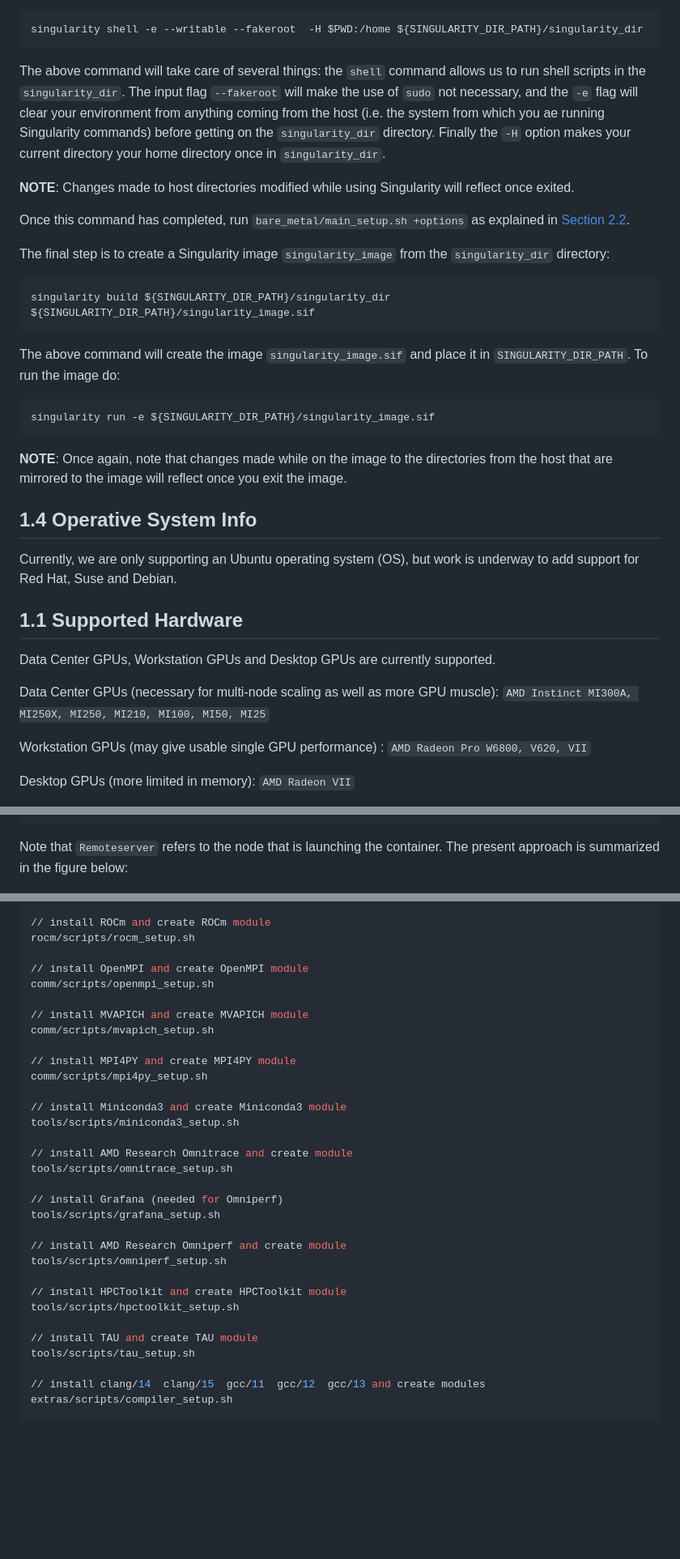
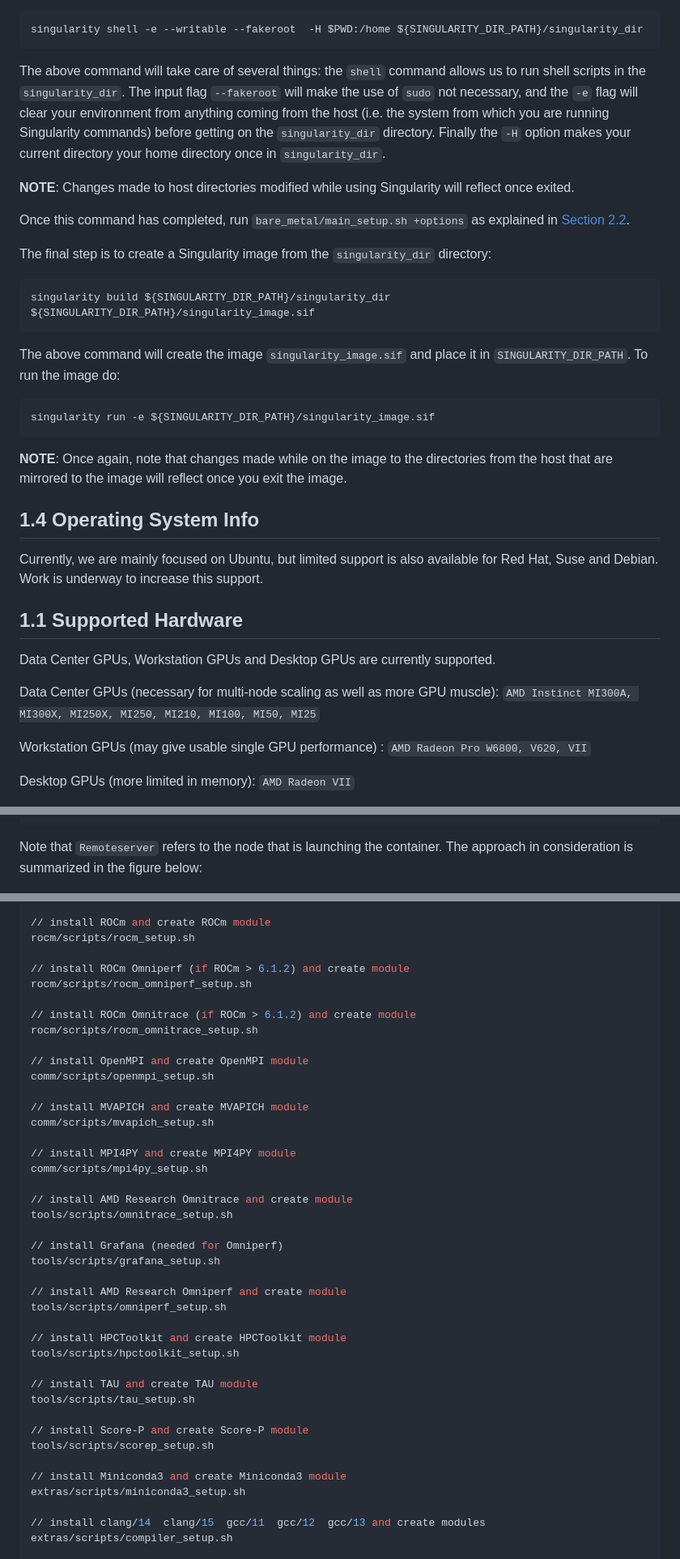
Before and after one commit to amd/HPCTrainingDock, a Markdown page: README.md, 3 parts joined by grey strips. Shown at 81% size. GitHub-like rendering; blank space fills up the shorter version.

````diff
--- a/README.md
+++ b/README.md
@@ -31,13 +33,13 @@ The next step is to install software in the directory:
 singularity shell -e --writable --fakeroot  -H $PWD:/home ${SINGULARITY_DIR_PATH}/singularity_dir
 ```
 
-The above command will take care of several things: the `shell` command allows us to run shell scripts in the `singularity_dir`. The input flag `--fakeroot` will make the use of `sudo` not necessary, and the `-e` flag will clear your environment from anything coming from the host (i.e. the system from which you ae running Singularity commands) before getting on the `singularity_dir` directory. Finally the `-H` option makes your current directory your home directory once in `singularity_dir`.
+The above command will take care of several things: the `shell` command allows us to run shell scripts in the `singularity_dir`. The input flag `--fakeroot` will make the use of `sudo` not necessary, and the `-e` flag will clear your environment from anything coming from the host (i.e. the system from which you are running Singularity commands) before getting on the `singularity_dir` directory. Finally the `-H` option makes your current directory your home directory once in `singularity_dir`.
 
 **NOTE**: Changes made to host directories modified while using Singularity  will reflect once exited.
 
 Once this command has completed, run `bare_metal/main_setup.sh +options` as explained in [Section 2.2](https://github.com/amd/HPCTrainingDock?tab=readme-ov-file#22-training-enviroment-install-on-bare-system).
 
-The final step is to create a Singularity image `singularity_image` from the `singularity_dir` directory:
+The final step is to create a Singularity image from the `singularity_dir` directory:
 
 ```bash
 singularity build ${SINGULARITY_DIR_PATH}/singularity_dir ${SINGULARITY_DIR_PATH}/singularity_image.sif
@@ -51,15 +53,15 @@ singularity run -e ${SINGULARITY_DIR_PATH}/singularity_image.sif
 
 **NOTE**: Once again, note that changes made while on the image to the directories from the host that are mirrored to the image will reflect once you exit the image.
 
-## 1.4 Operative System Info
+## 1.4 Operating System Info
 
-Currently, we are only supporting an Ubuntu operating system (OS), but work is underway to add support for Red Hat, Suse and Debian.
+Currently, we are mainly focused on Ubuntu, but limited support is also available for Red Hat, Suse and Debian. Work is underway to increase this support.
 
 ## 1.1 Supported Hardware
 
 Data Center GPUs, Workstation GPUs and Desktop GPUs are currently supported.
 
-Data Center GPUs (necessary for multi-node scaling as well as more GPU muscle): `AMD Instinct MI300A, MI250X, MI250, MI210, MI100, MI50, MI25`
+Data Center GPUs (necessary for multi-node scaling as well as more GPU muscle): `AMD Instinct MI300A, MI300X, MI250X, MI250, MI210, MI100, MI50, MI25`
 
 Workstation GPUs (may give usable single GPU performance) : `AMD Radeon Pro W6800, V620, VII`
 
@@ -241,7 +244,7 @@ Host Container
 ```
 
 Note that `Remoteserver` refers to the node that is launching the container.
-The present approach is summarized in the figure below:
+The approach in consideration is summarized in the figure below:
 
 <p>
 <img src="figures/ssh_jumps.png" \>
@@ -392,6 +397,12 @@ rocm/scripts/lmod_setup.sh
 // install ROCm and create ROCm module
 rocm/scripts/rocm_setup.sh
 
+// install ROCm Omniperf (if ROCm > 6.1.2) and create module
+rocm/scripts/rocm_omniperf_setup.sh
+
+// install ROCm Omnitrace (if ROCm > 6.1.2) and create module
+rocm/scripts/rocm_omnitrace_setup.sh
+
 // install OpenMPI and create OpenMPI module
 comm/scripts/openmpi_setup.sh
 
@@ -400,9 +411,6 @@ comm/scripts/mvapich_setup.sh
 
 // install MPI4PY and create MPI4PY module
 comm/scripts/mpi4py_setup.sh
-
-// install Miniconda3 and create Miniconda3 module
-tools/scripts/miniconda3_setup.sh
 
 // install AMD Research Omnitrace and create module
 tools/scripts/omnitrace_setup.sh
@@ -418,6 +426,12 @@ tools/scripts/hpctoolkit_setup.sh
 
 // install TAU and create TAU module
 tools/scripts/tau_setup.sh
+
+// install Score-P and create Score-P module
+tools/scripts/scorep_setup.sh
+
+// install Miniconda3 and create Miniconda3 module
+extras/scripts/miniconda3_setup.sh
 
 // install clang/14  clang/15  gcc/11  gcc/12  gcc/13 and create modules
 extras/scripts/compiler_setup.sh
````
Also changed, not shown: other parts of README.md (+74 -51 lines).
